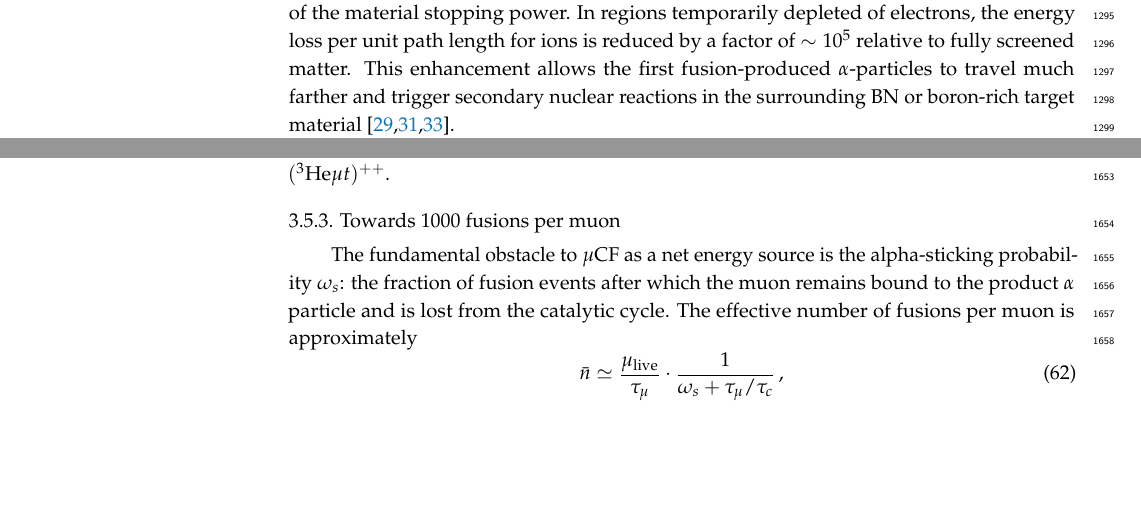
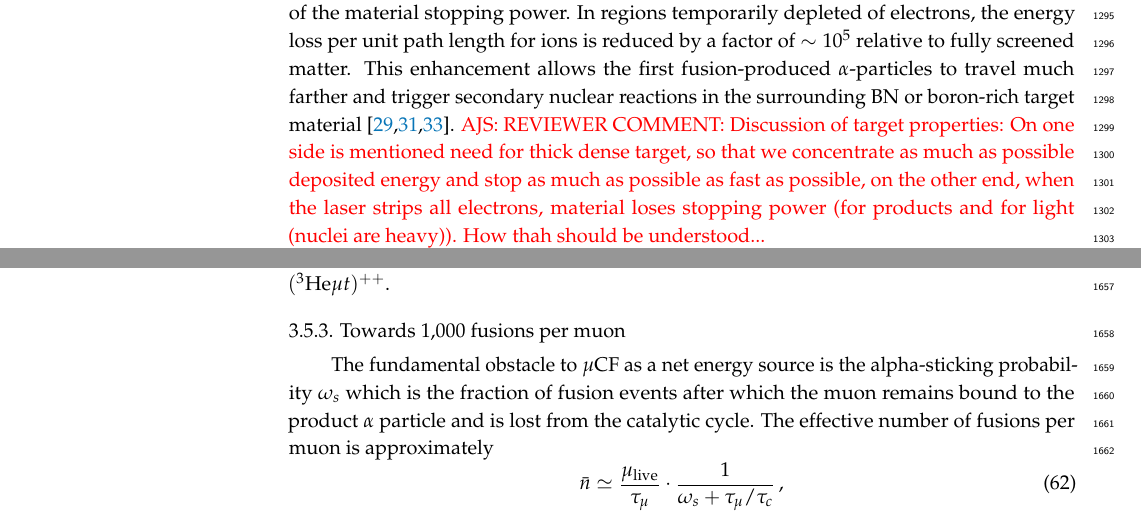
Before and after one commit to ajsteinmetz/fusion-insights, a LaTeX paper (aneutronic-fusion-v3.tex): two parts of pages 36 and 48 of 65, joined at a grey line, cut so that both start at the same text, the shorter picture padded with empty space. Compiled offline with pdfLaTeX.

Commit message:
Minor edits, but also added reviewer comment for issue #11 to be resolved.

```diff
--- a/aneutronic-fusion-v3.tex
+++ b/aneutronic-fusion-v3.tex
@@ -1029,7 +1029,7 @@ A key feature distinguishing the NAPLIFE scheme from conventional ICF is the exp
 
 A relativistic light pulse whose leading edge cuts through the polymer target accelerates the conduction electrons of the gold nanorods to relativistic speeds, sweeping them away from their equilibrium positions. Left behind is a highly charged, spatially ordered arrangement of ionized gold ions and surrounding polymer nuclei, nearly preserving the original nanorod geometry~\cite{Papp:2022PRXEnergy}. While electrons are displaced on femtosecond timescales, the heavier nuclei resist initially  and remain nearly stationary on this timescale. This is the method in which inertial confinement physics plays put: the nuclear motion is delayed long enough for the collective Coulomb fields to be created and be able to deliver useful work~\cite{Zweiback:00Coul}.
 
-An important secondary benefit of electron displacement is the dramatic reduction of the material stopping power. In regions temporarily depleted of electrons, the energy loss per unit path length for ions is reduced by a factor of $\sim 10^5$ relative to fully screened matter. This enhancement allows the first fusion-produced $\alpha$-particles to travel much farther and trigger secondary nuclear reactions in the surrounding BN or boron-rich target material~\cite{Csernai:2026MDPI,Kroo2025HighField,Csernai:2025EPJ}.
+An important secondary benefit of electron displacement is the dramatic reduction of the material stopping power. In regions temporarily depleted of electrons, the energy loss per unit path length for ions is reduced by a factor of $\sim 10^5$ relative to fully screened matter. This enhancement allows the first fusion-produced $\alpha$-particles to travel much farther and trigger secondary nuclear reactions in the surrounding BN or boron-rich target material~\cite{Csernai:2026MDPI,Kroo2025HighField,Csernai:2025EPJ}. \AJS{REVIEWER COMMENT: Discussion of target properties: On one side is mentioned need for thick dense target, so that we concentrate as much as possible deposited energy and stop as much as possible as fast as possible, on the other end, when the laser strips all electrons, material loses stopping power (for products and for light (nuclei are heavy)). How thah should be understood...}
 
 The resulting collective motion of the nuclear components creates a compression wave through the target, limited by the balance of kinetic energy against inter-nuclear Coulomb repulsion. This compressed state is far denser than anything achievable in a thermal plasma of comparable pressure, since the counteracting bremsstrahlung from bound electrons is absent. Under these conditions, particle-in-cell (PIC) simulations by the NAPLIFE collaboration demonstrate collective proton acceleration to MeV-scale energies at 30~mJ laser input. This regime is entirely inaccessible without nanoplasmonic enhancement~\cite{Papp:2023arXiv}.
 
@@ -1265,8 +1265,8 @@ The $dt\mu^+$ principal channel is favored by strongest molecular formation reso
 At that time, more than 30 years ago, it was not fully appreciated that $\alpha\mu$ could enter into chemical noble gas `eximer' bond with both $d$ and $t$, given that only one binding muon was available to form excimer muon molecule. Moreover, should a resonant formation of the muonic excimer in $\alpha\mu$ collision with T$_2$ be possible, the data presented by Jones~\cite{jones1993evaluation,Jones1997} could be interpreted by sticking free molecular muon regenerating fusion reaction $(\alpha\mu t)^{++}\to{}^7\mathrm{Li}+\mu+2.467\,\mathrm{MeV}$; we further note the sticking free molecular excimer fusion $(\alpha\mu d)^{++}\to{}^6\mathrm{Li}+\mu+1.474\,\mathrm{MeV}$,. The sticking excimer reactions such as $\alpha\mu-t\to{}^6\mathrm{Li}\mu+n -4.783\mathrm{MeV}$ are all endothermic and thus impossible. We conclude that nuclear regeneration in He-muonic-eximer molecules deserve to be further explored as a potential agent for explanation of $\mu$CF path to fusion. This remark applies also to the analog situation in $dd\mu$ fusion branch where the muon regenerating excimers of interest are $({}^3\mathrm{He}\mu d)^{++}$ and $({}^3\mathrm{He}\mu t)^{++}$.
 
 %%%%%%%%%%%%%
-\subsubsection{Towards 1000 fusions per muon}\label{sssec:1000muCF}
-The fundamental obstacle to $\mu$CF as a net energy source is the alpha-sticking probability $\omega_s$: the fraction of fusion events after which the muon remains bound to the product $\alpha$ particle and is lost from the catalytic cycle. The effective number of fusions per muon is approximately
+\subsubsection{Towards 1,000 fusions per muon}\label{sssec:1000muCF}
+The fundamental obstacle to $\mu$CF as a net energy source is the alpha-sticking probability $\omega_s$ which is the fraction of fusion events after which the muon remains bound to the product $\alpha$ particle and is lost from the catalytic cycle. The effective number of fusions per muon is approximately
 \begin{equation}
 \bar{n} \simeq \frac{\mu_{\rm live}}{\tau_\mu} \cdot \frac{1}{\omega_s + \tau_\mu/\tau_c}\,,
 \end{equation}
```
Also changed, not shown: aneutronic-fusion-v3.tex (2 more changed lines).
